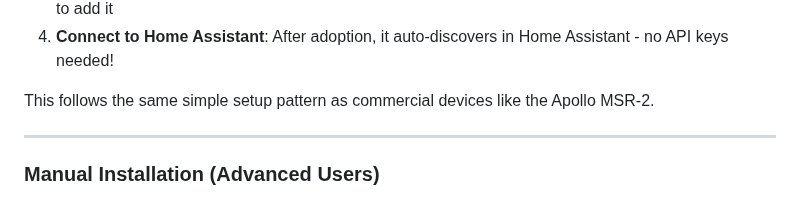
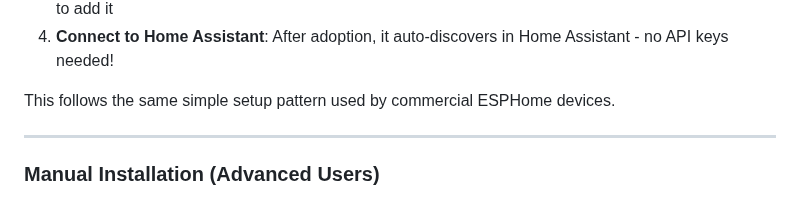
Before and after one commit to rmaher001/water-softener-monitor, a Markdown page: README.md, the part around the change. Rendered like a GitHub page.

Commit message:
Remove Apollo MSR-2 references from documentation
- Not affiliated with Apollo, just used as example
- Keep same pattern but remove brand references

```diff
--- a/README.md
+++ b/README.md
@@ -43,7 +43,7 @@ Requirements:
 3. **Adopt in ESPHome Dashboard**: The device will appear in your ESPHome dashboard - click "Adopt" to add it
 4. **Connect to Home Assistant**: After adoption, it auto-discovers in Home Assistant - no API keys needed!
 
-This follows the same simple setup pattern as commercial devices like the Apollo MSR-2.
+This follows the same simple setup pattern used by commercial ESPHome devices.
 
 ---
 
```
Also changed, not shown: CLAUDE.md (+1 -2 lines).
